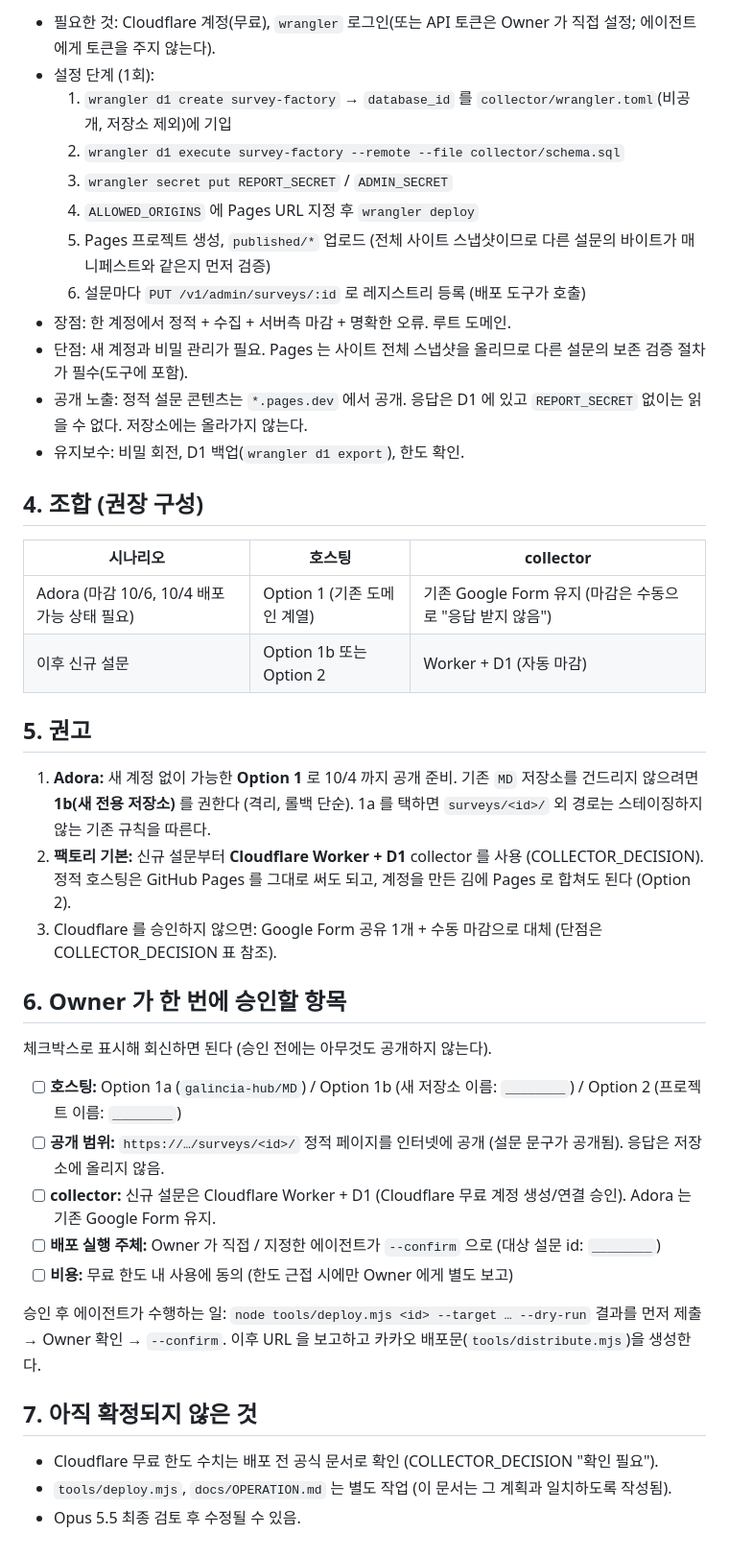
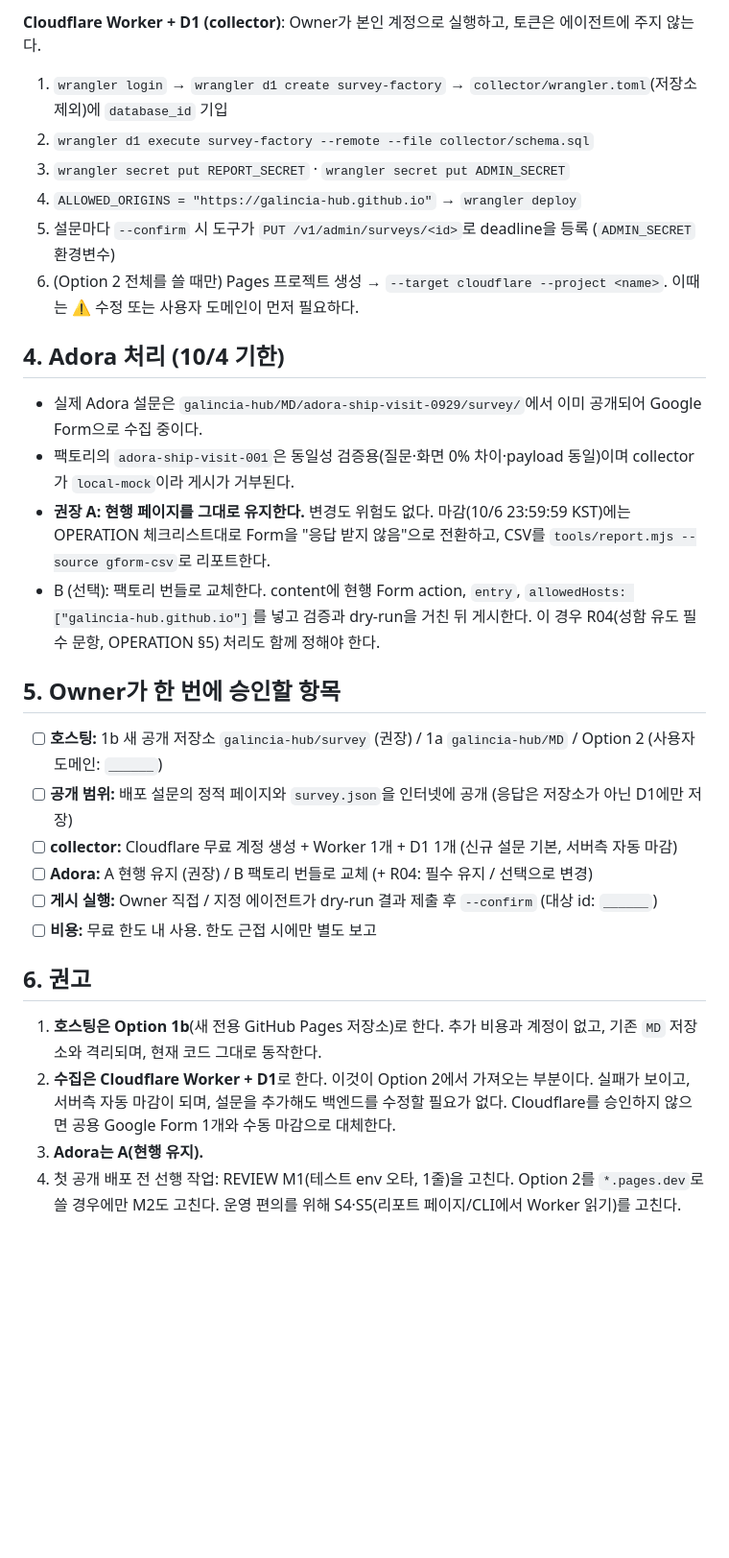
Before and after one commit to galincia-hub/survey, a Markdown page: docs/DEPLOY_APPROVAL.md, the part around one of its changes. Shown at 96% size. GitHub-like rendering; blank space fills up the shorter version.

```diff
--- a/docs/DEPLOY_APPROVAL.md
+++ b/docs/DEPLOY_APPROVAL.md
@@ -43,44 +37,31 @@ URL 규칙 (단일 함수 `lib/url.mjs`): `{baseUrl}/surveys/{surveyId}/` (+ 선
 
-- 필요한 것: Cloudflare 계정(무료), `wrangler` 로그인(또는 API 토큰은 Owner 가 직접 설정; 에이전트에게 토큰을 주지 않는다).
-- 설정 단계 (1회):
-  1. `wrangler d1 create survey-factory` → `database_id` 를 `collector/wrangler.toml`(비공개, 저장소 제외)에 기입
-  2. `wrangler d1 execute survey-factory --remote --file collector/schema.sql`
-  3. `wrangler secret put REPORT_SECRET` / `ADMIN_SECRET`
-  4. `ALLOWED_ORIGINS` 에 Pages URL 지정 후 `wrangler deploy`
-  5. Pages 프로젝트 생성, `published/*` 업로드 (전체 사이트 스냅샷이므로 다른 설문의 바이트가 매니페스트와 같은지 먼저 검증)
-  6. 설문마다 `PUT /v1/admin/surveys/:id` 로 레지스트리 등록 (배포 도구가 호출)
-- 장점: 한 계정에서 정적 + 수집 + 서버측 마감 + 명확한 오류. 루트 도메인.
-- 단점: 새 계정과 비밀 관리가 필요. Pages 는 사이트 전체 스냅샷을 올리므로 다른 설문의 보존 검증 절차가 필수(도구에 포함).
-- 공개 노출: 정적 설문 콘텐츠는 `*.pages.dev` 에서 공개. 응답은 D1 에 있고 `REPORT_SECRET` 없이는 읽을 수 없다. 저장소에는 올라가지 않는다.
-- 유지보수: 비밀 회전, D1 백업(`wrangler d1 export`), 한도 확인.
+**Cloudflare Worker + D1 (collector)**: Owner가 본인 계정으로 실행하고, 토큰은 에이전트에 주지 않는다.
+1. `wrangler login` → `wrangler d1 create survey-factory` → `collector/wrangler.toml`(저장소 제외)에 `database_id` 기입
+2. `wrangler d1 execute survey-factory --remote --file collector/schema.sql`
+3. `wrangler secret put REPORT_SECRET` · `wrangler secret put ADMIN_SECRET`
+4. `ALLOWED_ORIGINS = "https://galincia-hub.github.io"` → `wrangler deploy`
+5. 설문마다 `--confirm` 시 도구가 `PUT /v1/admin/surveys/<id>`로 deadline을 등록 (`ADMIN_SECRET` 환경변수)
+6. (Option 2 전체를 쓸 때만) Pages 프로젝트 생성 → `--target cloudflare --project <name>`. 이때는 ⚠ 수정 또는 사용자 도메인이 먼저 필요하다.
 
-## 4. 조합 (권장 구성)
+## 4. Adora 처리 (10/4 기한)
 
-| 시나리오 | 호스팅 | collector |
-|---|---|---|
-| Adora (마감 10/6, 10/4 배포 가능 상태 필요) | Option 1 (기존 도메인 계열) | 기존 Google Form 유지 (마감은 수동으로 "응답 받지 않음") |
-| 이후 신규 설문 | Option 1b 또는 Option 2 | Worker + D1 (자동 마감) |
+- 실제 Adora 설문은 `galincia-hub/MD/adora-ship-visit-0929/survey/`에서 이미 공개되어 Google Form으로 수집 중이다.
+- 팩토리의 `adora-ship-visit-001`은 동일성 검증용(질문·화면 0% 차이·payload 동일)이며 collector가 `local-mock`이라 게시가 거부된다.
+- **권장 A: 현행 페이지를 그대로 유지한다.** 변경도 위험도 없다. 마감(10/6 23:59:59 KST)에는 OPERATION 체크리스트대로 Form을 "응답 받지 않음"으로 전환하고, CSV를 `tools/report.mjs --source gform-csv`로 리포트한다.
+- B (선택): 팩토리 번들로 교체한다. content에 현행 Form action, `entry`, `allowedHosts: ["galincia-hub.github.io"]`를 넣고 검증과 dry-run을 거친 뒤 게시한다. 이 경우 R04(성함 유도 필수 문항, OPERATION §5) 처리도 함께 정해야 한다.
 
-## 5. 권고
+## 5. Owner가 한 번에 승인할 항목
 
-1. **Adora:** 새 계정 없이 가능한 **Option 1** 로 10/4 까지 공개 준비. 기존 `MD` 저장소를 건드리지 않으려면 **1b(새 전용 저장소)** 를 권한다 (격리, 롤백 단순). 1a 를 택하면 `surveys/<id>/` 외 경로는 스테이징하지 않는 기존 규칙을 따른다.
-2. **팩토리 기본:** 신규 설문부터 **Cloudflare Worker + D1** collector 를 사용 (COLLECTOR_DECISION). 정적 호스팅은 GitHub Pages 를 그대로 써도 되고, 계정을 만든 김에 Pages 로 합쳐도 된다 (Option 2).
-3. Cloudflare 를 승인하지 않으면: Google Form 공유 1개 + 수동 마감으로 대체 (단점은 COLLECTOR_DECISION 표 참조).
+- [ ] **호스팅:** 1b 새 공개 저장소 `galincia-hub/survey` (권장) / 1a `galincia-hub/MD` / Option 2 (사용자 도메인: `______`)
+- [ ] **공개 범위:** 배포 설문의 정적 페이지와 `survey.json`을 인터넷에 공개 (응답은 저장소가 아닌 D1에만 저장)
+- [ ] **collector:** Cloudflare 무료 계정 생성 + Worker 1개 + D1 1개 (신규 설문 기본, 서버측 자동 마감)
+- [ ] **Adora:** A 현행 유지 (권장) / B 팩토리 번들로 교체 (+ R04: 필수 유지 / 선택으로 변경)
+- [ ] **게시 실행:** Owner 직접 / 지정 에이전트가 dry-run 결과 제출 후 `--confirm` (대상 id: `______`)
+- [ ] **비용:** 무료 한도 내 사용. 한도 근접 시에만 별도 보고
 
-## 6. Owner 가 한 번에 승인할 항목
+## 6. 권고
 
-체크박스로 표시해 회신하면 된다 (승인 전에는 아무것도 공개하지 않는다).
-
-- [ ] **호스팅:** Option 1a (`galincia-hub/MD`) / Option 1b (새 저장소 이름: `________`) / Option 2 (프로젝트 이름: `________`)
-- [ ] **공개 범위:** `https://…/surveys/<id>/` 정적 페이지를 인터넷에 공개 (설문 문구가 공개됨). 응답은 저장소에 올리지 않음.
-- [ ] **collector:** 신규 설문은 Cloudflare Worker + D1 (Cloudflare 무료 계정 생성/연결 승인). Adora 는 기존 Google Form 유지.
-- [ ] **배포 실행 주체:** Owner 가 직접 / 지정한 에이전트가 `--confirm` 으로 (대상 설문 id: `________`)
-- [ ] **비용:** 무료 한도 내 사용에 동의 (한도 근접 시에만 Owner 에게 별도 보고)
-
-승인 후 에이전트가 수행하는 일: `node tools/deploy.mjs <id> --target … --dry-run` 결과를 먼저 제출 → Owner 확인 → `--confirm`. 이후 URL 을 보고하고 카카오 배포문(`tools/distribute.mjs`)을 생성한다.
-
-## 7. 아직 확정되지 않은 것
-
-- Cloudflare 무료 한도 수치는 배포 전 공식 문서로 확인 (COLLECTOR_DECISION "확인 필요").
-- `tools/deploy.mjs`, `docs/OPERATION.md` 는 별도 작업 (이 문서는 그 계획과 일치하도록 작성됨).
-- Opus 5.5 최종 검토 후 수정될 수 있음.
+1. **호스팅은 Option 1b**(새 전용 GitHub Pages 저장소)로 한다. 추가 비용과 계정이 없고, 기존 `MD` 저장소와 격리되며, 현재 코드 그대로 동작한다.
+2. **수집은 Cloudflare Worker + D1**로 한다. 이것이 Option 2에서 가져오는 부분이다. 실패가 보이고, 서버측 자동 마감이 되며, 설문을 추가해도 백엔드를 수정할 필요가 없다. Cloudflare를 승인하지 않으면 공용 Google Form 1개와 수동 마감으로 대체한다.
+3. **Adora는 A(현행 유지).**
+4. 첫 공개 배포 전 선행 작업: REVIEW M1(테스트 env 오타, 1줄)을 고친다. Option 2를 `*.pages.dev`로 쓸 경우에만 M2도 고친다. 운영 편의를 위해 S4·S5(리포트 페이지/CLI에서 Worker 읽기)를 고친다.
```
Also changed, not shown: other parts of docs/DEPLOY_APPROVAL.md (+25 -31 lines), docs/REVIEW_OPUS_FINAL.md (added, +121 -0 lines).
